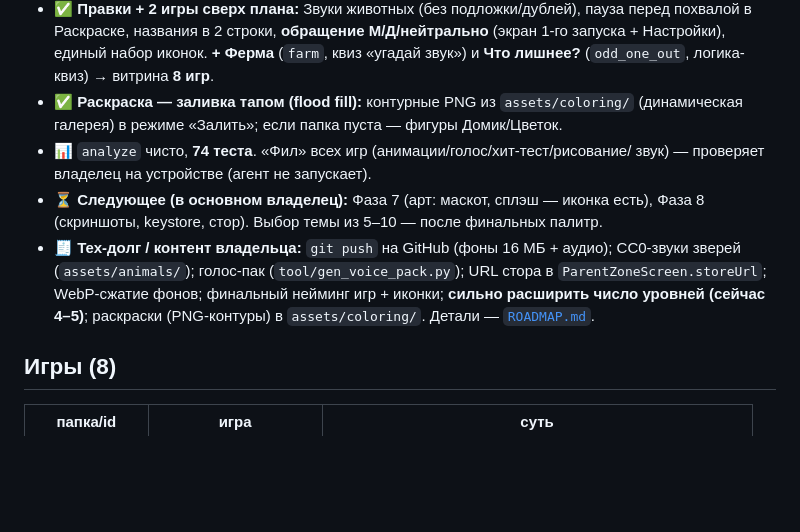
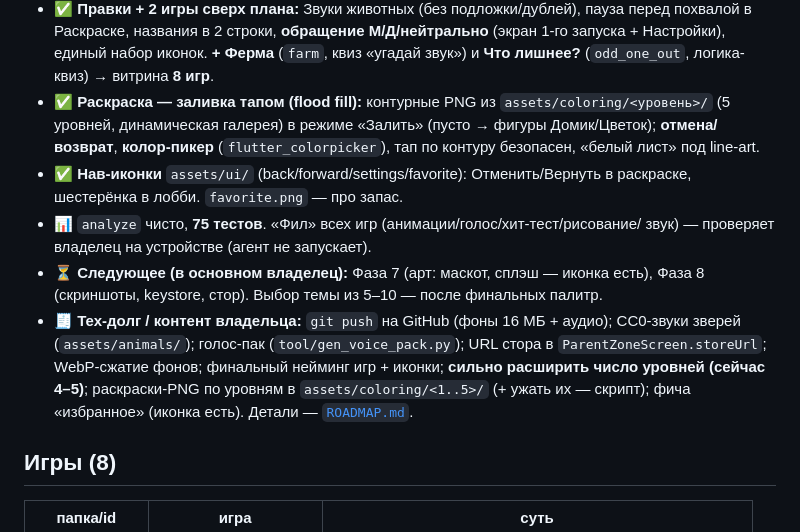
Before and after one commit to Auskraft/chisana_kodomo, a Markdown page: CLAUDE.md, the part around the change. Drawn GitHub-style; blank space fills up the shorter version.

Commit message:
docs: актуализация под раскраску (уровни/undo-redo/пикер) + нав-иконки, 75 тестов
Co-Authored-By: Claude Opus 4.8 (1M context) <noreply@anthropic.com>

```diff
--- a/CLAUDE.md
+++ b/CLAUDE.md
@@ -97,17 +97,22 @@ UX **«без проигрышей»**: большие кнопки, голос
   (экран 1-го запуска + Настройки), единый набор иконок. **+ Ферма** (`farm`,
   квиз «угадай звук») и **Что лишнее?** (`odd_one_out`, логика-квиз) →
   витрина **8 игр**.
-- ✅ **Раскраска — заливка тапом (flood fill):** контурные PNG из `assets/coloring/`
-  (динамическая галерея) в режиме «Залить»; если папка пуста — фигуры Домик/Цветок.
-- 📊 `analyze` чисто, **74 теста**. «Фил» всех игр (анимации/голос/хит-тест/рисование/
+- ✅ **Раскраска — заливка тапом (flood fill):** контурные PNG из
+  `assets/coloring/<уровень>/` (5 уровней, динамическая галерея) в режиме «Залить»
+  (пусто → фигуры Домик/Цветок); **отмена/возврат**, **колор-пикер**
+  (`flutter_colorpicker`), тап по контуру безопасен, «белый лист» под line-art.
+- ✅ **Нав-иконки** `assets/ui/` (back/forward/settings/favorite): Отменить/Вернуть
+  в раскраске, шестерёнка в лобби. `favorite.png` — про запас.
+- 📊 `analyze` чисто, **75 тестов**. «Фил» всех игр (анимации/голос/хит-тест/рисование/
   звук) — проверяет владелец на устройстве (агент не запускает).
 - ⏳ **Следующее (в основном владелец):** Фаза 7 (арт: маскот, сплэш — иконка есть),
   Фаза 8 (скриншоты, keystore, стор). Выбор темы из 5–10 — после финальных палитр.
 - 🧾 **Тех-долг / контент владельца:** `git push` на GitHub (фоны 16 МБ + аудио);
   CC0-звуки зверей (`assets/animals/`); голос-пак (`tool/gen_voice_pack.py`); URL
   стора в `ParentZoneScreen.storeUrl`; WebP-сжатие фонов; финальный нейминг игр +
-  иконки; **сильно расширить число уровней (сейчас 4–5)**; раскраски (PNG-контуры)
-  в `assets/coloring/`. Детали — [`ROADMAP.md`](ROADMAP.md).
+  иконки; **сильно расширить число уровней (сейчас 4–5)**; раскраски-PNG по уровням
+  в `assets/coloring/<1..5>/` (+ ужать их — скрипт); фича «избранное» (иконка есть).
+  Детали — [`ROADMAP.md`](ROADMAP.md).
 
 ## Игры (8)
 | папка/id | игра | суть |
```
Also changed, not shown: OWNER_CHECKLIST.md (+5 -5 lines), ROADMAP.md (+5 -4 lines).
